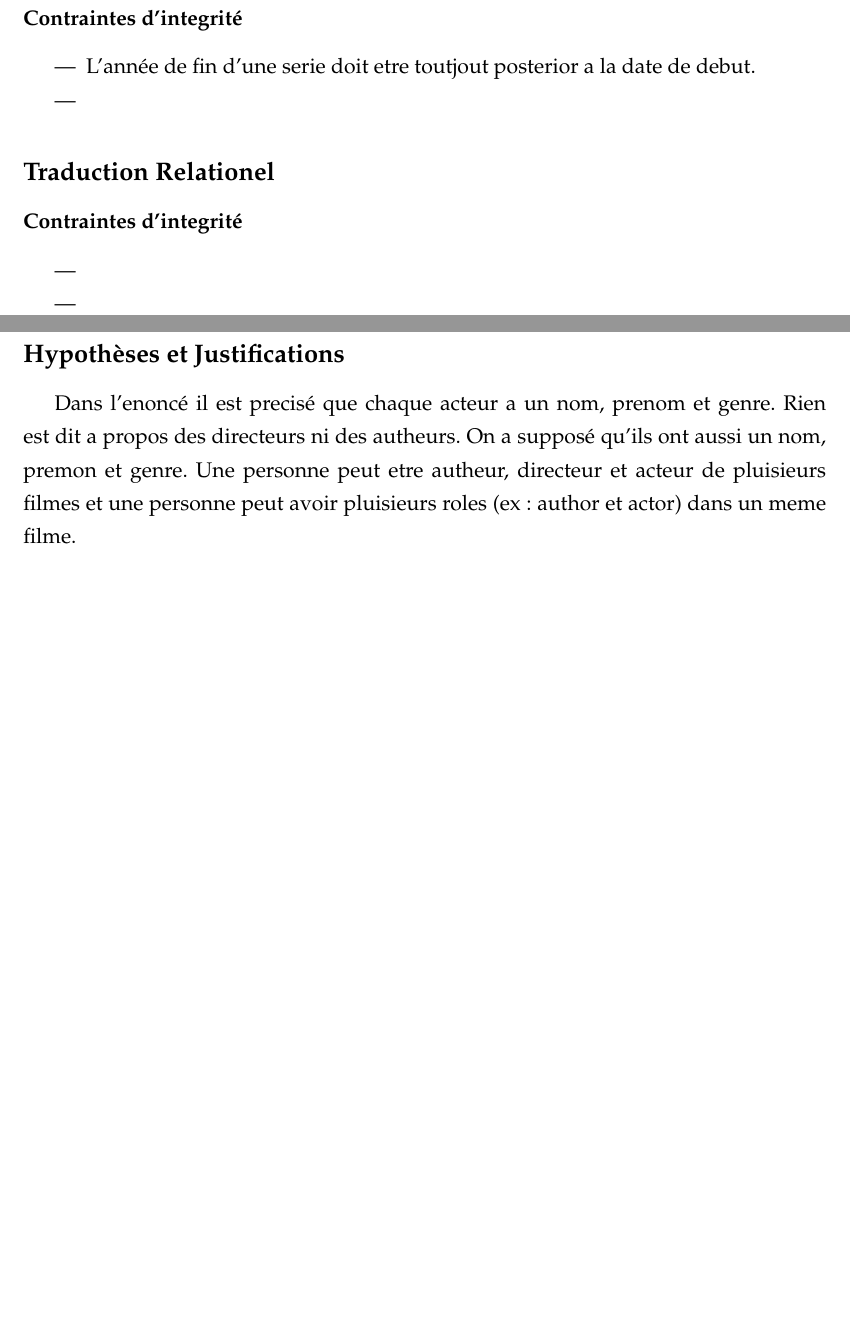
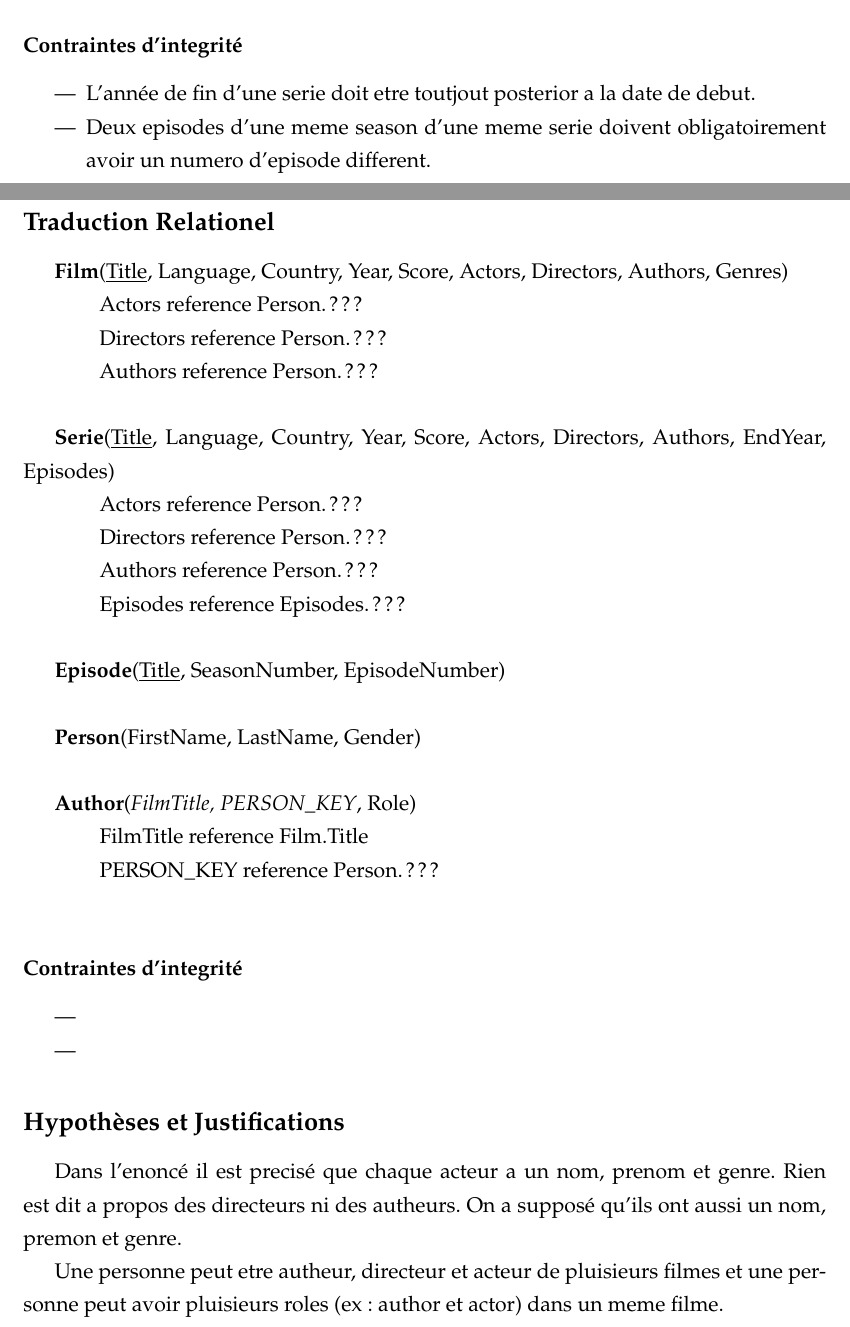
Before and after one commit to rumuricoste/DB_Project, a LaTeX document (Rapport/Rapport.tex): two parts of pages 1 and 2 of 2, joined at a grey line, cut so that both start at the same text, the shorter picture padded with empty space. Compiled offline with pdfLaTeX.

Commit message:
Traduction relationel

```diff
--- a/Rapport/Rapport.tex
+++ b/Rapport/Rapport.tex
@@ -68,12 +68,33 @@
 			\subsubsection*{Contraintes d'integrité}
 				\begin{itemize}
 					\item L'année de fin d'une serie doit etre toutjout posterior a la date de debut.
-					\item
+					\item Deux episodes d'une meme season d'une meme serie doivent obligatoirement avoir un numero d'episode different.
 				\end{itemize}
 
 
 
+		\pagebreak
 		\subsection*{Traduction Relationel}
+
+			\textbf{Film}(\underline{Title}, Language, Country, Year, Score, Actors, Directors, Authors, Genres)\par
+				\hspace{4ex} Actors reference Person.???\par
+				\hspace{4ex} Directors reference Person.???\par
+				\hspace{4ex} Authors reference Person.???\\\par
+
+			\textbf{Serie}(\underline{Title}, Language, Country, Year, Score, Actors, Directors, Authors, EndYear, Episodes)\par
+				\hspace{4ex} Actors reference Person.???\par
+				\hspace{4ex} Directors reference Person.???\par
+				\hspace{4ex} Authors reference Person.???\par
+				\hspace{4ex} Episodes reference Episodes.???\\\par
+
+			\textbf{Episode}(\underline{Title}, SeasonNumber, EpisodeNumber)\\\par
+
+			\textbf{Person}(FirstName, LastName, Gender)\\\par
+
+			\textbf{Author}(\textit{FilmTitle, PERSON\_KEY}, Role)\par
+				\hspace{4ex} FilmTitle reference Film.Title\par
+				\hspace{4ex} PERSON\_KEY reference Person.???\\\par
+
 
 			\subsubsection*{Contraintes d'integrité}
 				\begin{itemize}
@@ -84,7 +105,7 @@
 
 
 		\subsection*{Hypothèses et Justifications}
-			Dans l'enoncé il est precisé que chaque acteur a un nom, prenom et genre. Rien est dit a propos des directeurs ni des autheurs. On a supposé qu'ils ont aussi un nom, premon et genre.
+			Dans l'enoncé il est precisé que chaque acteur a un nom, prenom et genre. Rien est dit a propos des directeurs ni des autheurs. On a supposé qu'ils ont aussi un nom, premon et genre.\par
 			Une personne peut etre autheur, directeur et acteur de pluisieurs filmes et une personne peut avoir pluisieurs roles (ex: author et actor) dans un meme filme.\par
 
 
```
Also changed, not shown: Rapport/Pic/ER_Driagram.png, Rapport/Rapport.pdf.
